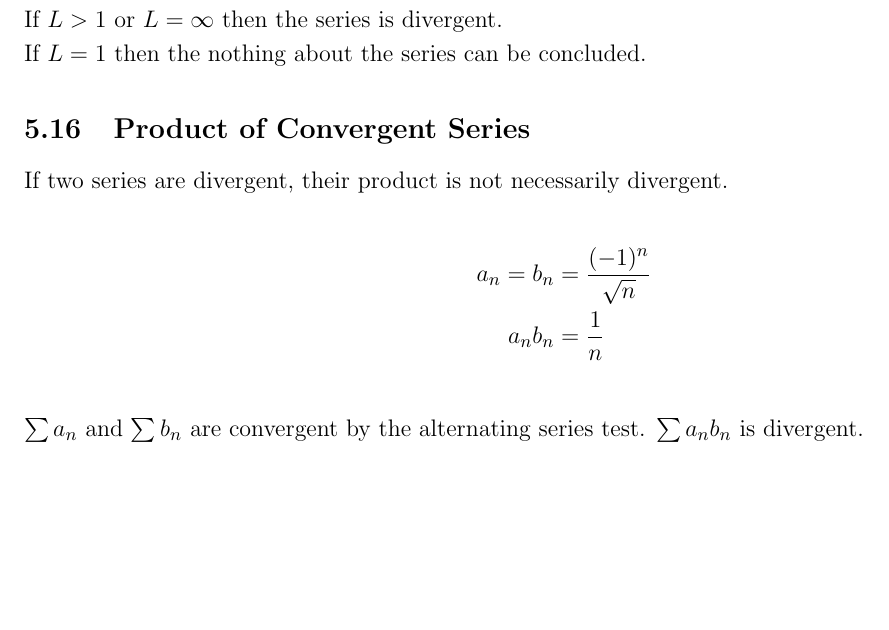
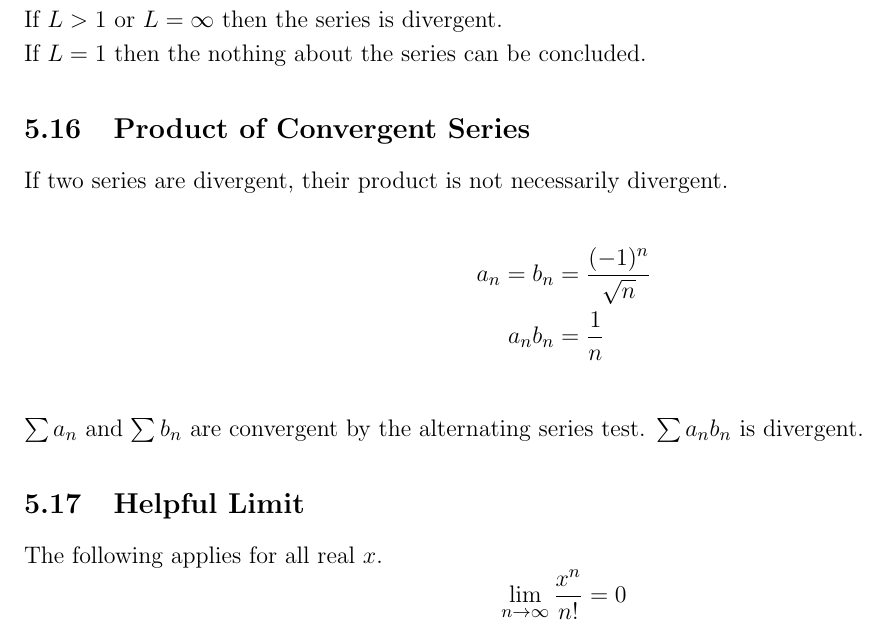
Before and after one commit to emilyhorsman/math, a LaTeX document (1zb3.tex): part of page 8 of 8, cut so that both start at the same text, the shorter picture padded with empty space. Compiled offline with pdfLaTeX.

Commit message:
Quick tip from 11.10

```diff
--- a/1zb3.tex
+++ b/1zb3.tex
@@ -365,4 +365,12 @@ If two series are divergent, their product is not necessarily divergent.\\
 $\sum a_n$ and $\sum b_n$ are convergent by the alternating series test. $\sum a_nb_n$ is divergent.
 
 
+\subsection{Helpful Limit}
+
+The following applies for all real $x$.
+$$
+\lim_{n \to \infty} \frac{x^n}{n!} = 0
+$$
+
+
 \end{document}
```
Also changed, not shown: 1zb3.pdf.
